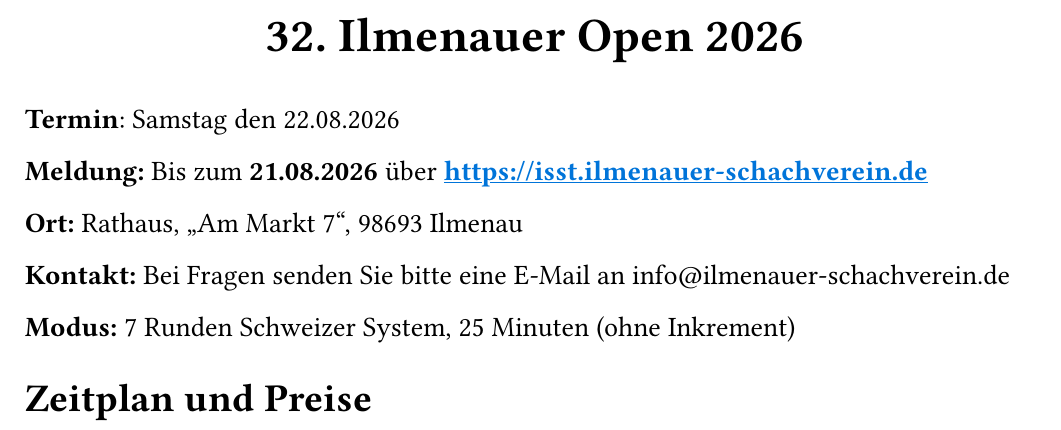
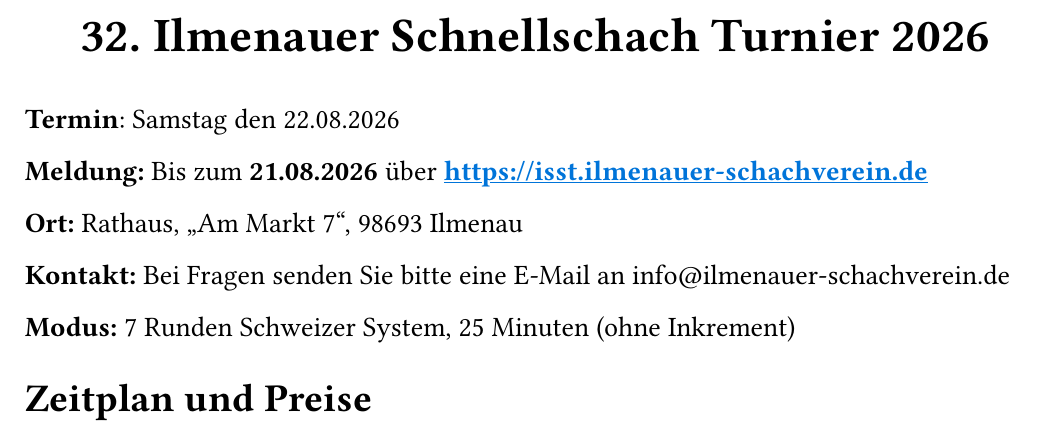
Before and after one commit to IlmenauerSchachverein/Ausschreibung, a Typst document (2026/isst-2026.typ): part of the page, cut at the place of the change. Compiled offline with Typst 0.15; a missing font is replaced by an installed copy or a similar font.

Commit message:
Update event name to 'Ilmenauer Schnellschach Turnier 2026'

```diff
--- a/2026/isst-2026.typ
+++ b/2026/isst-2026.typ
@@ -6,7 +6,7 @@
 #show link: underline
 
 #align(center, text(24pt)[
-  *32. Ilmenauer Open 2026* \
+  *32. Ilmenauer Schnellschach Turnier 2026* \
 ])
 
 *Termin*: Samstag den 22.08.2026
```
